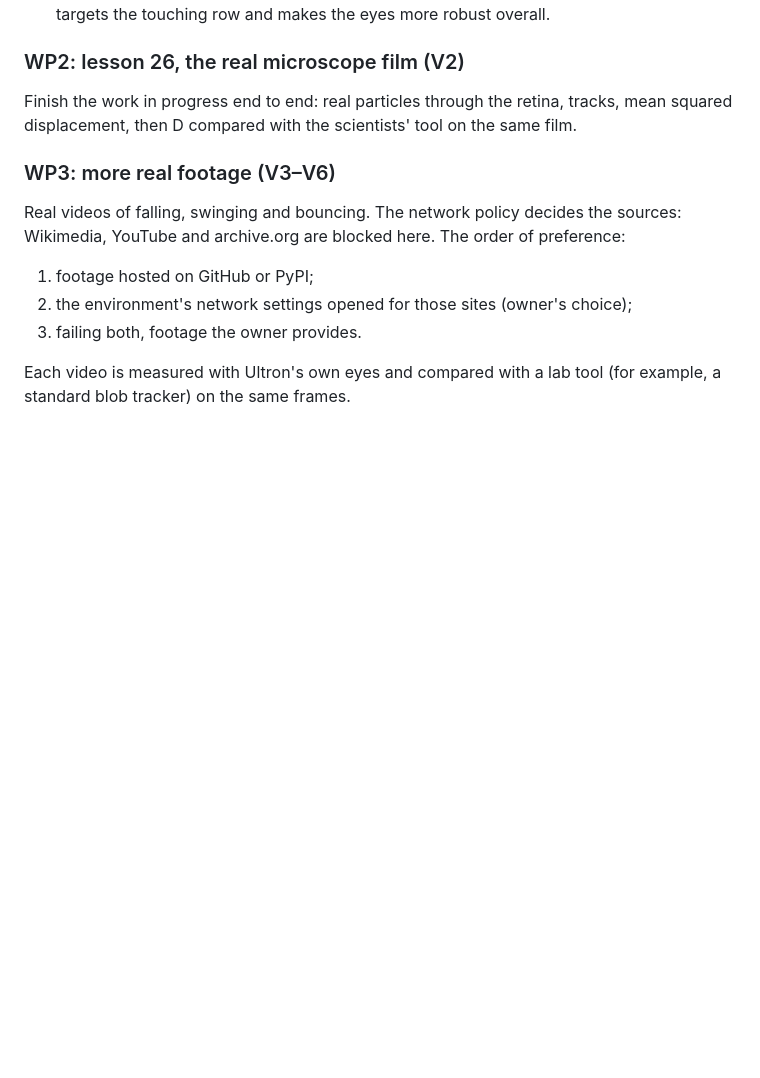
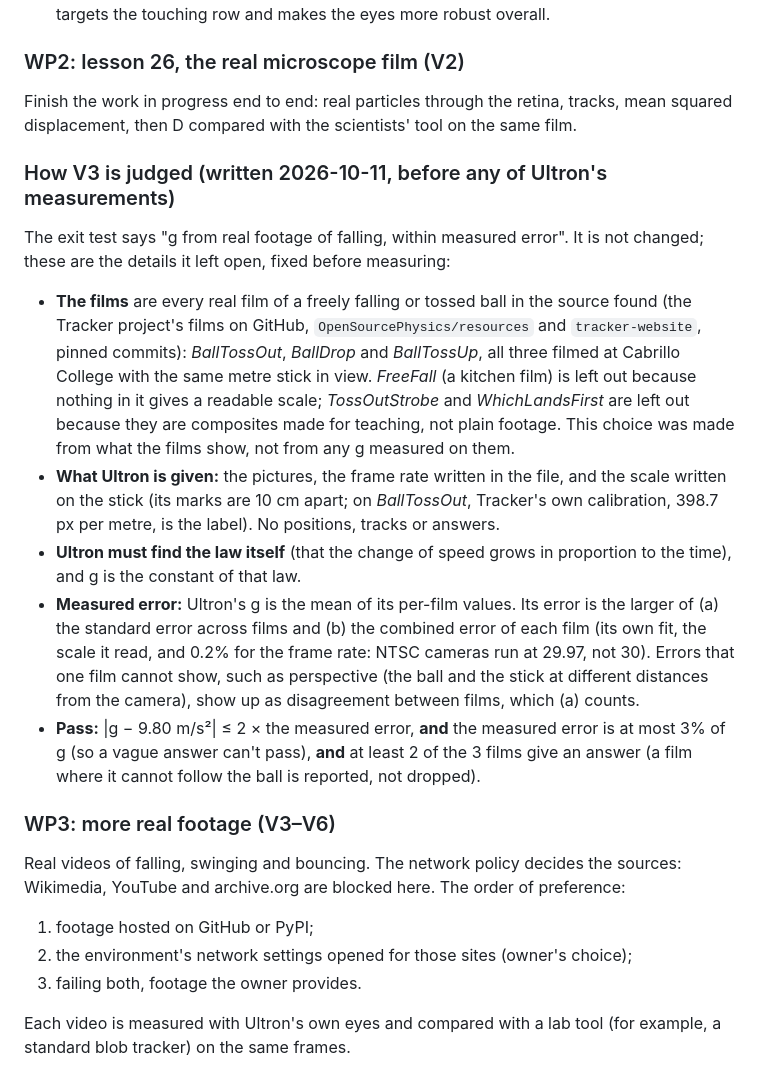
Before and after one commit to ashutoshavasthi/ULTRON, a Markdown page: docs/STAGE_2_PLAN.md, the part around the change. Rendered like a GitHub page; blank space fills up the shorter version.

Commit message:
Stage 2 plan: how V3 is judged, fixed before measuring (films, labels, measured error, pass rule)
No measurement yet; the exit test itself is unchanged.

Co-Authored-By: Claude Opus 5.5 (1M context) <noreply@anthropic.com>
Claude-Session: https://claude.ai/code/session_01TYjiuhGERGjeMPGaYYUnL7

```diff
--- a/docs/STAGE_2_PLAN.md
+++ b/docs/STAGE_2_PLAN.md
@@ -96,6 +96,33 @@ kept only if no row regresses and the curriculum still passes.
 Finish the work in progress end to end: real particles through the retina, tracks,
 mean squared displacement, then D compared with the scientists' tool on the same film.
 
+### How V3 is judged (written 2026-10-11, before any of Ultron's measurements)
+
+The exit test says "g from real footage of falling, within measured error". It is not
+changed; these are the details it left open, fixed before measuring:
+
+- **The films** are every real film of a freely falling or tossed ball in the source
+  found (the Tracker project's films on GitHub, `OpenSourcePhysics/resources` and
+  `tracker-website`, pinned commits): *BallTossOut*, *BallDrop* and *BallTossUp*, all three
+  filmed at Cabrillo College with the same metre stick in view. *FreeFall* (a kitchen
+  film) is left out because nothing in it gives a readable scale; *TossOutStrobe* and
+  *WhichLandsFirst* are left out because they are composites made for teaching, not plain
+  footage. This choice was made from what the films show, not from any g measured on them.
+- **What Ultron is given:** the pictures, the frame rate written in the file, and the
+  scale written on the stick (its marks are 10 cm apart; on *BallTossOut*, Tracker's own
+  calibration, 398.7 px per metre, is the label). No positions, tracks or answers.
+- **Ultron must find the law itself** (that the change of speed grows in proportion to
+  the time), and g is the constant of that law.
+- **Measured error:** Ultron's g is the mean of its per-film values. Its error is the
+  larger of (a) the standard error across films and (b) the combined error of each film
+  (its own fit, the scale it read, and 0.2% for the frame rate: NTSC cameras run at 29.97,
+  not 30). Errors that one film cannot show, such as perspective (the ball and the stick
+  at different distances from the camera), show up as disagreement between films, which
+  (a) counts.
+- **Pass:** |g − 9.80 m/s²| ≤ 2 × the measured error, **and** the measured error is at
+  most 3% of g (so a vague answer can't pass), **and** at least 2 of the 3 films give an
+  answer (a film where it cannot follow the ball is reported, not dropped).
+
 ### WP3: more real footage (V3–V6)
 
 Real videos of falling, swinging and bouncing. The network policy decides the sources:
```
